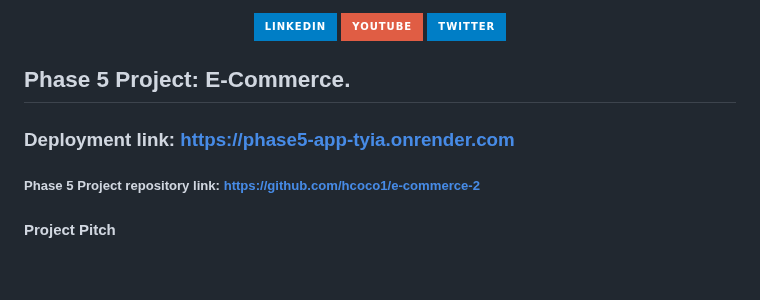
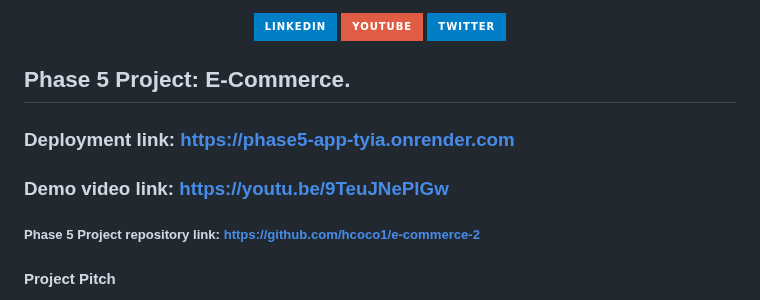
Before and after one commit to hcoco1/e-commerce-2, a Markdown page: README.md, the part around one of its changes. GitHub-like rendering; badges without logos; blank space fills up the shorter version.

```diff
--- a/README.md
+++ b/README.md
@@ -15,6 +15,7 @@
 
 ## Phase 5 Project: E-Commerce.
 ### Deployment link: https://phase5-app-tyia.onrender.com
+### Demo video link: https://youtu.be/9TeuJNePlGw
 ##### Phase 5 Project repository link: https://github.com/hcoco1/e-commerce-2
 
 #### Project Pitch
```
Also changed, not shown: other parts of README.md (+0 -11 lines).
